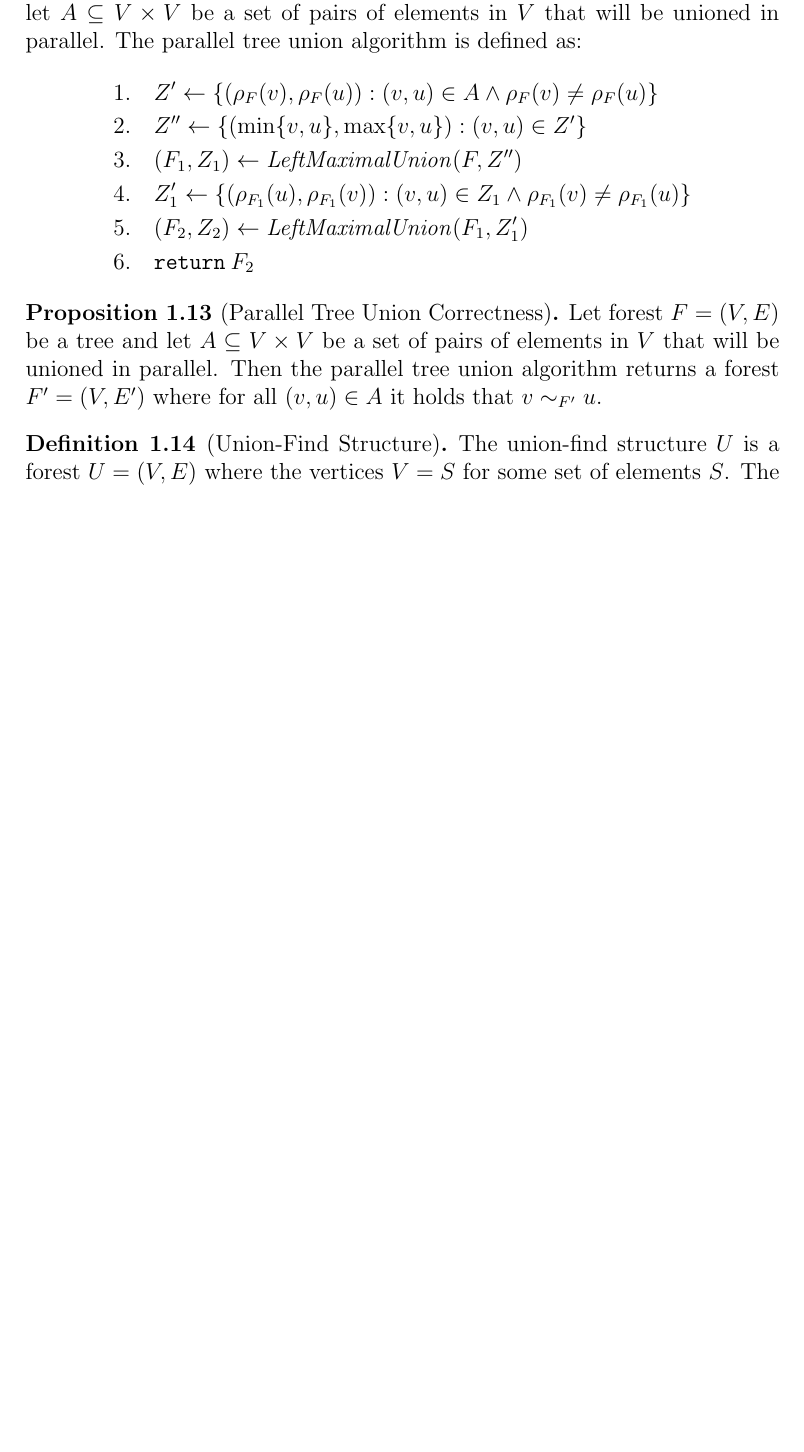
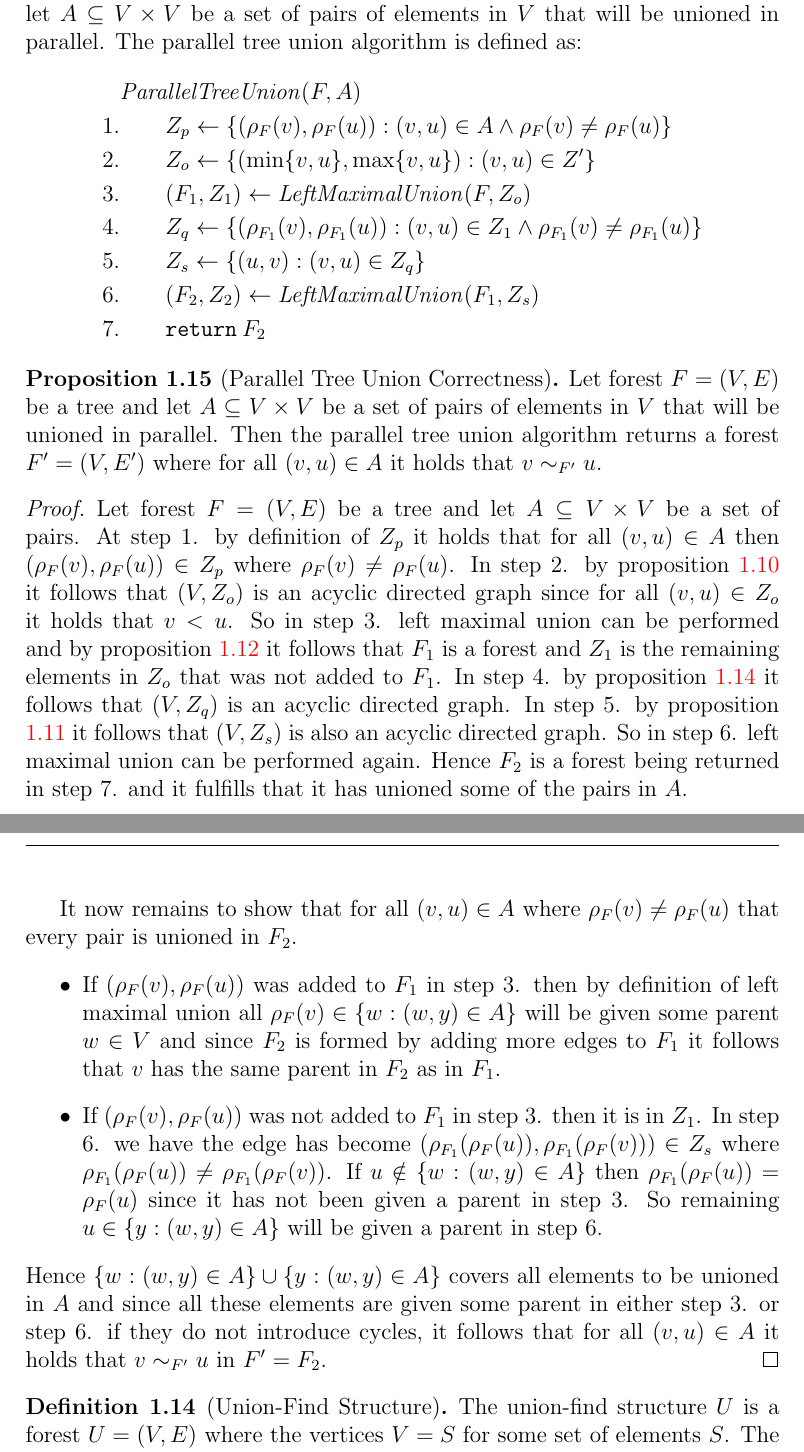
Before and after one commit to WilliamDue/unionfind, a LaTeX document (main.tex): part of page 7 of 7 before the commit and two parts of pages 8 and 9 of 9 after it, the two joined at a grey line, cut so that both start at the same text, the shorter picture padded with empty space. Compiled offline with pdfLaTeX.

Commit message:
parallel tree union.

```diff
--- a/main.tex
+++ b/main.tex
@@ -552,20 +604,62 @@
     of elements in $V$ that will be unioned in parallel. The parallel tree union
     algorithm is defined as:
     \begin{align*}
-        1. & \quad Z' \leftarrow \{(\rho_F(v), \rho_F(u)) : (v, u) \in A \land \rho_F(v) \neq \rho_F(u)\} \\
-        2. & \quad Z'' \leftarrow \{(\min \{v, u\}, \max \{v, u\}) : (v, u) \in Z'\} \\
-        3. & \quad (F_1, Z_1) \leftarrow \id{LeftMaximalUnion}(F, Z'') \\
-        4. & \quad Z_1' \leftarrow \{(\rho_{F_1}(u), \rho_{F_1}(v)) : (v, u) \in Z_1 \land \rho_{F_1}(v) \neq \rho_{F_1}(u)\} \\
-        5. & \quad (F_2, Z_2) \leftarrow \id{LeftMaximalUnion}(F_1, Z_1') \\
-        6. & \quad \kw{return} \: F_2
+        & \id{ParallelTreeUnion}(F, A) \\
+        1. & \qquad Z_p \leftarrow \{(\rho_F(v), \rho_F(u)) : (v, u) \in A \land \rho_F(v) \neq \rho_F(u)\} \\
+        2. & \qquad Z_o \leftarrow \{(\min \{v, u\}, \max \{v, u\}) : (v, u) \in Z'\} \\
+        3. & \qquad (F_1, Z_1) \leftarrow \id{LeftMaximalUnion}(F, Z_o) \\
+        4. & \qquad Z_q \leftarrow \{(\rho_{F_1}(v), \rho_{F_1}(u)) : (v, u) \in Z_1 \land \rho_{F_1}(v) \neq \rho_{F_1}(u)\} \\
+        5. & \qquad Z_s \leftarrow \{(u, v) : (v, u) \in Z_q\} \\
+        6. & \qquad (F_2, Z_2) \leftarrow \id{LeftMaximalUnion}(F_1, Z_s) \\
+        7. & \qquad \kw{return} \: F_2
     \end{align*}
 \end{algorithm}
+
 \begin{proposition}[Parallel Tree Union Correctness]
     Let forest $F = (V, E)$ be a tree and let $A \subseteq V \times V$ be a set of pairs
     of elements in $V$ that will be unioned in parallel. Then the parallel tree union
     algorithm returns a forest $F' = (V, E')$ where for all $(v, u) \in A$ it holds that
     $v \sim_{F'} u$.
 \end{proposition}
+
+\begin{proof}
+    Let forest $F = (V, E)$ be a tree and let $A \subseteq V \times V$ be a set
+    of pairs. At step 1. by definition of $Z_p$ it holds that for all $(v, u)
+    \in A$ then $(\rho_F(v), \rho_F(u)) \in Z_p$ where $\rho_F(v) \neq
+    \rho_F(u)$. In step 2. by proposition
+    \ref{prop:ordered-edges-implies-acyclicity} it follows that $(V, Z_o)$ is an
+    acyclic directed graph since for all $(v, u) \in Z_o$ it holds that $v < u$.
+    So in step 3. left maximal union can be performed and by proposition
+    \ref{prop:left-maximal-union-correctness} it follows that $F_1$ is a forest
+    and $Z_1$ is the remaining elements in $Z_o$ that was not added to $F_1$. In
+    step 4. by proposition \ref{prop:acyclic-directed-graph-preservation} it
+    follows that $(V, Z_q)$ is an acyclic directed graph. In step 5. by
+    proposition \ref{prop:inverted-acyclic-graph} it follows that $(V, Z_s)$ is
+    also an acyclic directed graph. So in step 6. left maximal union can be
+    performed again. Hence $F_2$ is a forest being returned in step 7. and it
+    fulfills that it has unioned some of the pairs in $A$.
+
+    It now remains to show that for all $(v, u) \in A$ where $\rho_F(v) \neq
+    \rho_F(u)$ that every pair is unioned in $F_2$.
+    \begin{itemize}
+        \item If $(\rho_F(v), \rho_F(u))$ was added to $F_1$ in step 3. then by
+         definition of left maximal union all $\rho_F(v) \in \{w : (w, y) \in
+         A\}$ will be given some parent $w \in V$ and since $F_2$ is formed by
+         adding more edges to $F_1$ it follows that $v$ has the same parent in
+         $F_2$ as in $F_1$.
+        \item If $(\rho_F(v), \rho_F(u))$ was not added to $F_1$ in step 3. then
+        it is in $Z_1$. In step 6. we have the edge has become
+        $(\rho_{F_1}(\rho_{F}(u)), \rho_{F_1}(\rho_{F}(v))) \in Z_s$ where
+        $\rho_{F_1}(\rho_F(u)) \neq \rho_{F_1}(\rho_{F}(v))$. If $u \notin \{w :
+        (w, y) \in A\}$ then $\rho_{F_1}(\rho_{F}(u)) = \rho_{F}(u)$ since it
+        has not been given a parent in step 3. So remaining $u \in \{y : (w, y)
+        \in A\}$ will be given a parent in step 6.
+    \end{itemize}
+    Hence $\{w : (w, y) \in A\} \cup \{y : (w, y) \in A\}$ covers all elements
+    to be unioned in $A$ and since all these elements are given some parent in
+    either step 3. or step 6. if they do not introduce cycles, it follows that
+    for all $(v, u) \in A$ it holds that $v \sim_{F'} u$ in $F' = F_2$.
+\end{proof}
 
 \begin{definition}[Union-Find Structure]
     The union-find structure $U$ is a forest $U = (V, E)$ where the vertices $V
```
Also changed, not shown: main.pdf, main.tex (60 more changed lines).
